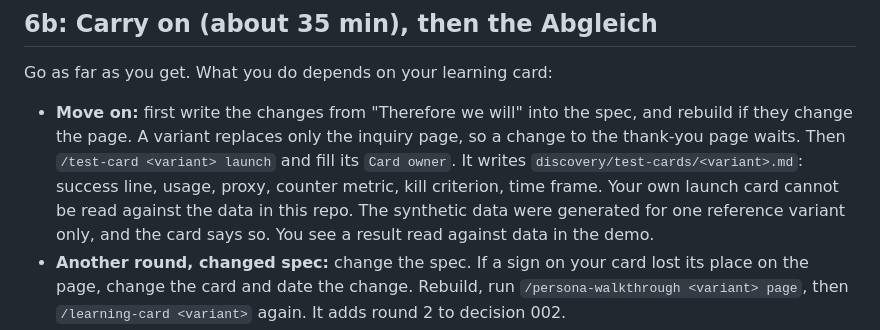
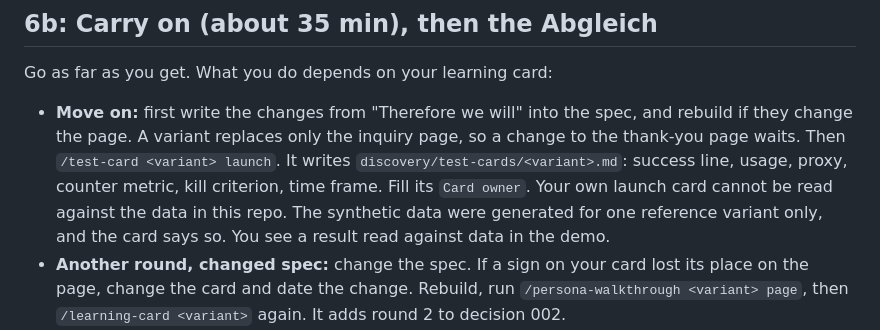
Before and after one commit to andyman3000/loopwise, a Markdown page: docs/blocks/06-test-decision.md, the part around the change. Drawn GitHub-style.

Commit message:
fix(docs): block 6 move-on step reads in order

```diff
--- a/docs/blocks/06-test-decision.md
+++ b/docs/blocks/06-test-decision.md
@@ -46,8 +46,8 @@ Go as far as you get. What you do depends on your learning card:
 
 - **Move on:** first write the changes from "Therefore we will" into the spec, and rebuild if they
   change the page. A variant replaces only the inquiry page, so a change to the thank-you page
-  waits. Then `/test-card <variant> launch` and fill its `Card owner`. It writes `discovery/test-cards/<variant>.md`: success line, usage,
-  proxy, counter metric, kill criterion, time frame. Your own launch card cannot be read against the
+  waits. Then `/test-card <variant> launch`. It writes `discovery/test-cards/<variant>.md`: success
+  line, usage, proxy, counter metric, kill criterion, time frame. Fill its `Card owner`. Your own launch card cannot be read against the
   data in this repo. The synthetic data were generated for one reference variant only, and the card
   says so. You see a result read against data in the demo.
 - **Another round, changed spec:** change the spec. If a sign on your card lost its place on the
```
